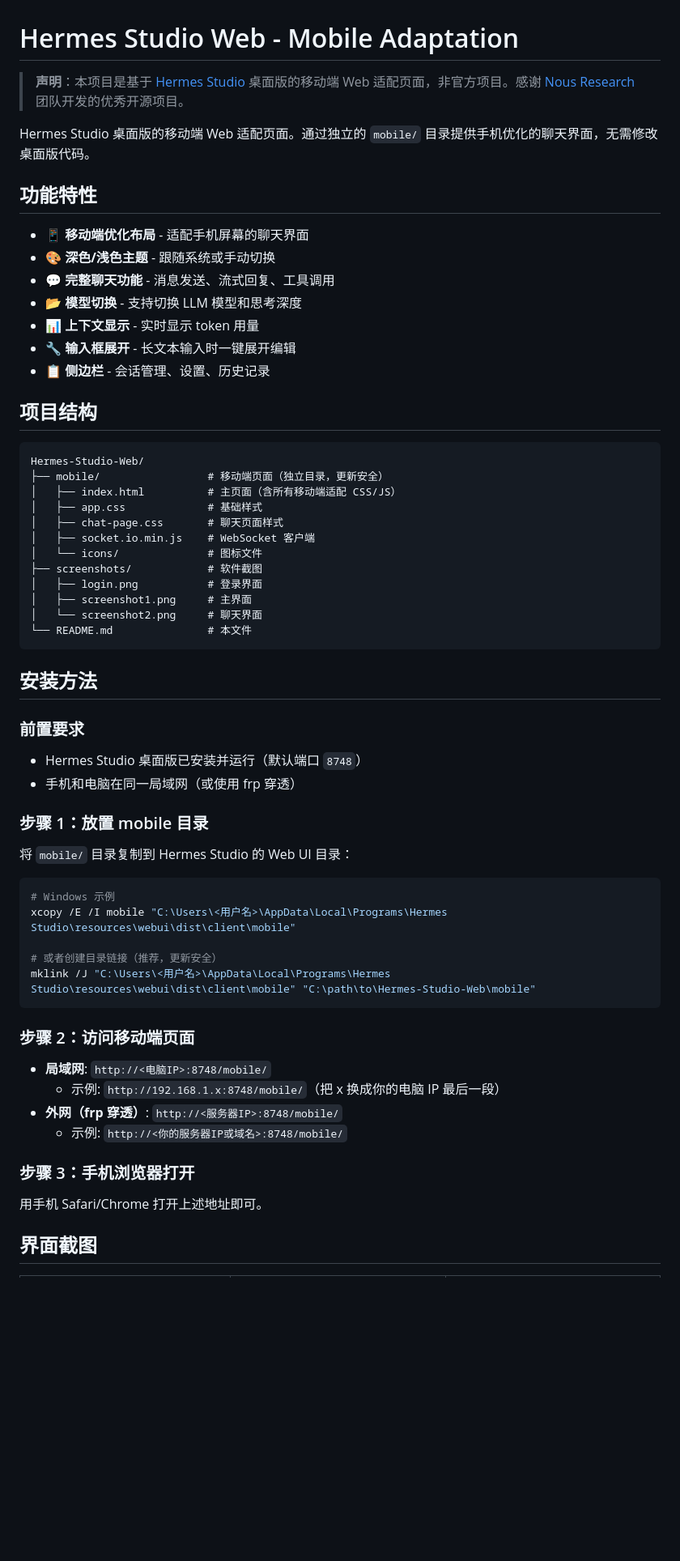
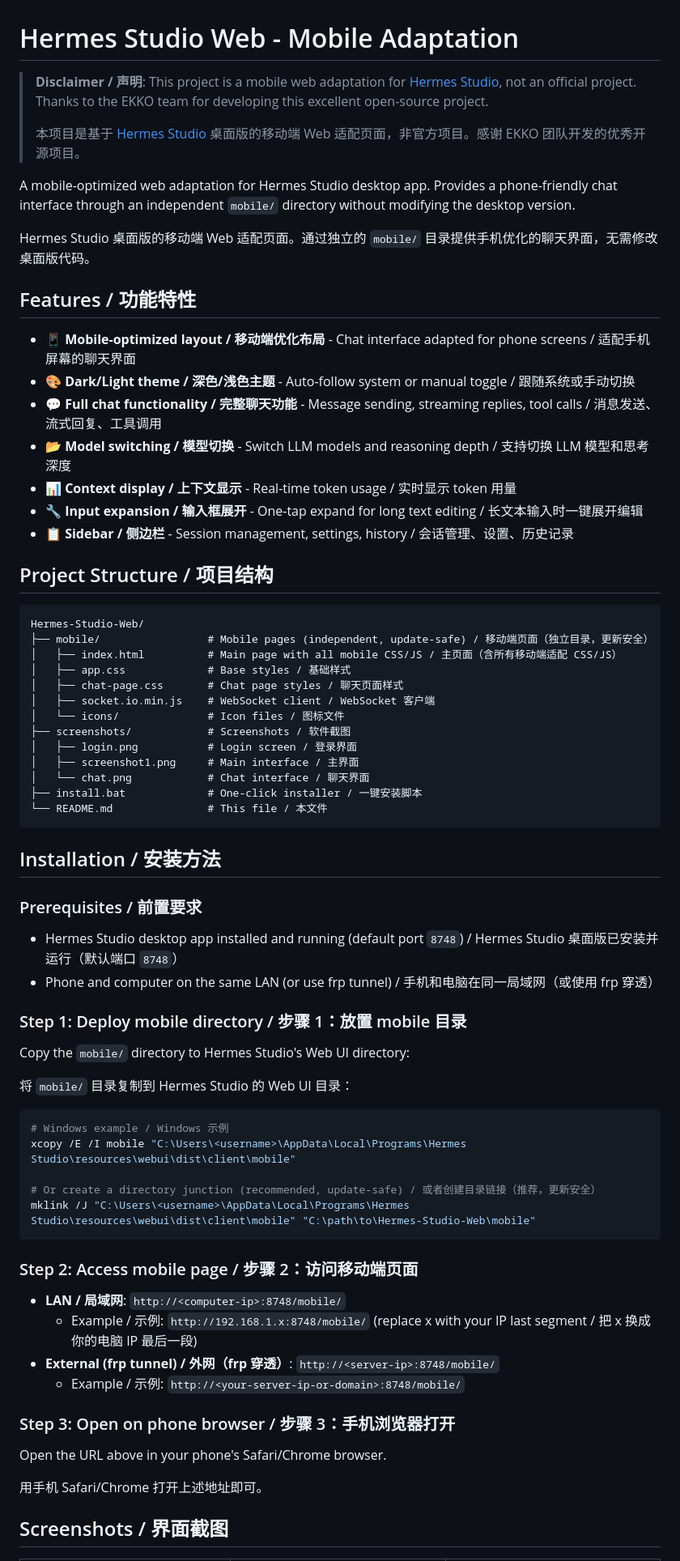
Before and after one commit to louke6572/Hermes-Studio-Web-Mobile-Adaptation, a Markdown page: README.md, the part around one of its changes. Shown at 81% size. GitHub-like rendering; blank space fills up the shorter version.

Commit message:
docs: 改为中英双语 README
- 所有描述添加英文翻译
- 保留中文说明
- 更新项目结构和特性说明

````diff
--- a/README.md
+++ b/README.md
@@ -1,65 +1,74 @@
 # Hermes Studio Web - Mobile Adaptation
 
-> **声明**：本项目是基于 [Hermes Studio](https://github.com/NousResearch/hermes-agent) 桌面版的移动端 Web 适配页面，非官方项目。感谢 [Nous Research](https://nousresearch.com/) 团队开发的优秀开源项目。
+> **Disclaimer / 声明**: This project is a mobile web adaptation for [Hermes Studio](https://github.com/EKKOLearnAI/hermes-studio), not an official project. Thanks to the EKKO team for developing this excellent open-source project.
+>
+> 本项目是基于 [Hermes Studio](https://github.com/EKKOLearnAI/hermes-studio) 桌面版的移动端 Web 适配页面，非官方项目。感谢 EKKO 团队开发的优秀开源项目。
+
+A mobile-optimized web adaptation for Hermes Studio desktop app. Provides a phone-friendly chat interface through an independent `mobile/` directory without modifying the desktop version.
 
 Hermes Studio 桌面版的移动端 Web 适配页面。通过独立的 `mobile/` 目录提供手机优化的聊天界面，无需修改桌面版代码。
 
-## 功能特性
+## Features / 功能特性
 
-- 📱 **移动端优化布局** - 适配手机屏幕的聊天界面
-- 🎨 **深色/浅色主题** - 跟随系统或手动切换
-- 💬 **完整聊天功能** - 消息发送、流式回复、工具调用
-- 📂 **模型切换** - 支持切换 LLM 模型和思考深度
-- 📊 **上下文显示** - 实时显示 token 用量
-- 🔧 **输入框展开** - 长文本输入时一键展开编辑
-- 📋 **侧边栏** - 会话管理、设置、历史记录
+- 📱 **Mobile-optimized layout / 移动端优化布局** - Chat interface adapted for phone screens / 适配手机屏幕的聊天界面
+- 🎨 **Dark/Light theme / 深色/浅色主题** - Auto-follow system or manual toggle / 跟随系统或手动切换
+- 💬 **Full chat functionality / 完整聊天功能** - Message sending, streaming replies, tool calls / 消息发送、流式回复、工具调用
+- 📂 **Model switching / 模型切换** - Switch LLM models and reasoning depth / 支持切换 LLM 模型和思考深度
+- 📊 **Context display / 上下文显示** - Real-time token usage / 实时显示 token 用量
+- 🔧 **Input expansion / 输入框展开** - One-tap expand for long text editing / 长文本输入时一键展开编辑
+- 📋 **Sidebar / 侧边栏** - Session management, settings, history / 会话管理、设置、历史记录
 
-## 项目结构
+## Project Structure / 项目结构
 
 ```
 Hermes-Studio-Web/
-├── mobile/                 # 移动端页面（独立目录，更新安全）
-│   ├── index.html          # 主页面（含所有移动端适配 CSS/JS）
-│   ├── app.css             # 基础样式
-│   ├── chat-page.css       # 聊天页面样式
-│   ├── socket.io.min.js    # WebSocket 客户端
-│   └── icons/              # 图标文件
-├── screenshots/            # 软件截图
-│   ├── login.png           # 登录界面
-│   ├── screenshot1.png     # 主界面
-│   └── screenshot2.png     # 聊天界面
-└── README.md               # 本文件
+├── mobile/                 # Mobile pages (independent, update-safe) / 移动端页面（独立目录，更新安全）
+│   ├── index.html          # Main page with all mobile CSS/JS / 主页面（含所有移动端适配 CSS/JS）
+│   ├── app.css             # Base styles / 基础样式
+│   ├── chat-page.css       # Chat page styles / 聊天页面样式
+│   ├── socket.io.min.js    # WebSocket client / WebSocket 客户端
+│   └── icons/              # Icon files / 图标文件
+├── screenshots/            # Screenshots / 软件截图
+│   ├── login.png           # Login screen / 登录界面
+│   ├── screenshot1.png     # Main interface / 主界面
+│   └── chat.png            # Chat interface / 聊天界面
+├── install.bat             # One-click installer / 一键安装脚本
+└── README.md               # This file / 本文件
 ```
 
-## 安装方法
+## Installation / 安装方法
 
-### 前置要求
+### Prerequisites / 前置要求
 
-- Hermes Studio 桌面版已安装并运行（默认端口 `8748`）
-- 手机和电脑在同一局域网（或使用 frp 穿透）
+- Hermes Studio desktop app installed and running (default port `8748`) / Hermes Studio 桌面版已安装并运行（默认端口 `8748`）
+- Phone and computer on the same LAN (or use frp tunnel) / 手机和电脑在同一局域网（或使用 frp 穿透）
 
-### 步骤 1：放置 mobile 目录
+### Step 1: Deploy mobile directory / 步骤 1：放置 mobile 目录
+
+Copy the `mobile/` directory to Hermes Studio's Web UI directory:
 
 将 `mobile/` 目录复制到 Hermes Studio 的 Web UI 目录：
 
 ```bash
-# Windows 示例
-xcopy /E /I mobile "C:\Users\<用户名>\AppData\Local\Programs\Hermes Studio\resources\webui\dist\client\mobile"
+# Windows example / Windows 示例
+xcopy /E /I mobile "C:\Users\<username>\AppData\Local\Programs\Hermes Studio\resources\webui\dist\client\mobile"
 
-# 或者创建目录链接（推荐，更新安全）
-mklink /J "C:\Users\<用户名>\AppData\Local\Programs\Hermes Studio\resources\webui\dist\client\mobile" "C:\path\to\Hermes-Studio-Web\mobile"
+# Or create a directory junction (recommended, update-safe) / 或者创建目录链接（推荐，更新安全）
+mklink /J "C:\Users\<username>\AppData\Local\Programs\Hermes Studio\resources\webui\dist\client\mobile" "C:\path\to\Hermes-Studio-Web\mobile"
 ```
 
-### 步骤 2：访问移动端页面
+### Step 2: Access mobile page / 步骤 2：访问移动端页面
 
-- **局域网**: `http://<电脑IP>:8748/mobile/`
-  - 示例: `http://192.168.1.x:8748/mobile/`（把 x 换成你的电脑 IP 最后一段）
-- **外网（frp 穿透）**: `http://<服务器IP>:8748/mobile/`
-  - 示例: `http://<你的服务器IP或域名>:8748/mobile/`
+- **LAN / 局域网**: `http://<computer-ip>:8748/mobile/`
+  - Example / 示例: `http://192.168.1.x:8748/mobile/` (replace x with your IP last segment / 把 x 换成你的电脑 IP 最后一段)
+- **External (frp tunnel) / 外网（frp 穿透）**: `http://<server-ip>:8748/mobile/`
+  - Example / 示例: `http://<your-server-ip-or-domain>:8748/mobile/`
 
-### 步骤 3：手机浏览器打开
+### Step 3: Open on phone browser / 步骤 3：手机浏览器打开
+
+Open the URL above in your phone's Safari/Chrome browser.
 
 用手机 Safari/Chrome 打开上述地址即可。
 
-## 界面截图
+## Screenshots / 界面截图
 
````
Also changed, not shown: other parts of README.md (+49 -41 lines).
